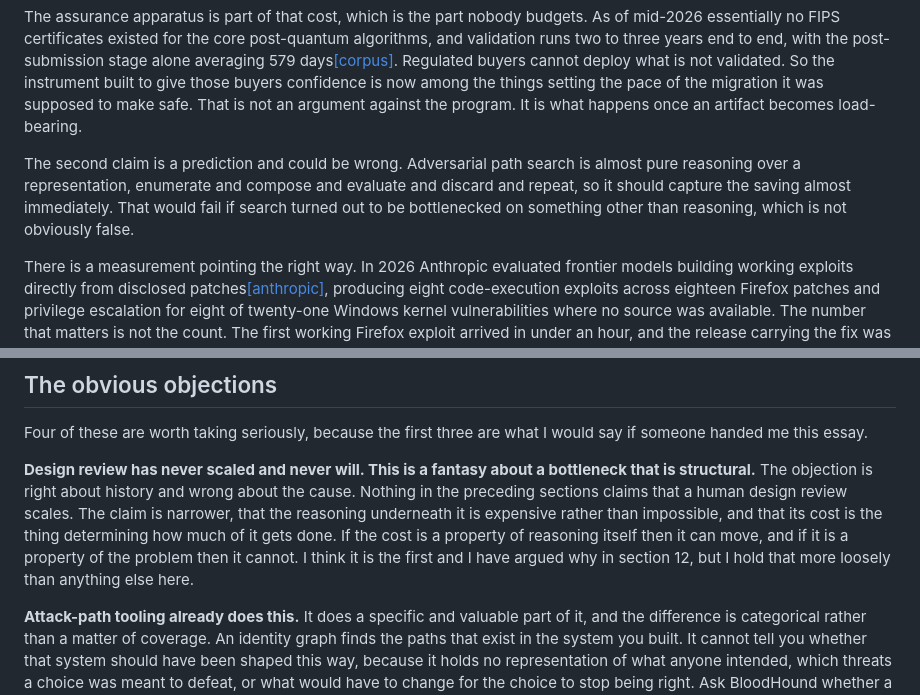
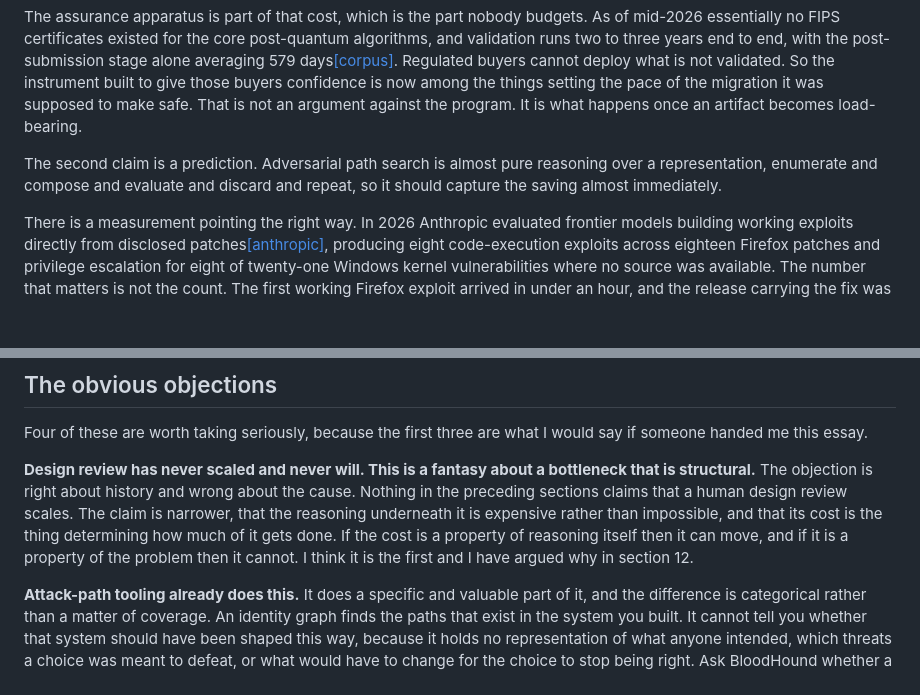
Before and after one commit to rmhrisk/security-design-never-scaled, a Markdown page: src/essay.md, 2 parts joined by grey strips. Drawn GitHub-style; blank space fills up the shorter version.

```diff
--- a/src/essay.md
+++ b/src/essay.md
@@ -272,7 +272,7 @@ For scale, take the largest coordination problem currently running. Google has b
 
 The assurance apparatus is part of that cost, which is the part nobody budgets. As of mid-2026 essentially no FIPS certificates existed for the core post-quantum algorithms, and validation runs two to three years end to end, with the post-submission stage alone averaging 579 days<a class="ref" href="#r-corpus">[corpus]</a>. Regulated buyers cannot deploy what is not validated. So the instrument built to give those buyers confidence is now among the things setting the pace of the migration it was supposed to make safe. That is not an argument against the program. It is what happens once an artifact becomes load-bearing.
 
-The second claim is a prediction and could be wrong. Adversarial path search is almost pure reasoning over a representation, enumerate and compose and evaluate and discard and repeat, so it should capture the saving almost immediately. That would fail if search turned out to be bottlenecked on something other than reasoning, which is not obviously false.
+The second claim is a prediction. Adversarial path search is almost pure reasoning over a representation, enumerate and compose and evaluate and discard and repeat, so it should capture the saving almost immediately.
 
 There is a measurement pointing the right way. In 2026 Anthropic evaluated frontier models building working exploits directly from disclosed patches<a class="ref" href="#r-anthropic">[anthropic]</a>, producing eight code-execution exploits across eighteen Firefox patches and privilege escalation for eight of twenty-one Windows kernel vulnerabilities where no source was available. The number that matters is not the count. The first working Firefox exploit arrived in under an hour, and the release carrying the fix was still eighteen days away. Microsoft ships most kernel patches on a monthly cadence with staged rollout behind it. Anthropic's own reading is that such cadences were built on the assumption that weaponizing a disclosed patch costs expert-weeks and that few people can do it. Whether or not that is why the schedules were designed as they were, an interval measured in tens of minutes against a release measured in weeks is the thing defenders now have to reconsider.
 
@@ -380,7 +380,7 @@ The open question is whether that gap is a categorical limitation or simply the
 
 Four of these are worth taking seriously, because the first three are what I would say if someone handed me this essay.
 
-**Design review has never scaled and never will. This is a fantasy about a bottleneck that is structural.** The objection is right about history and wrong about the cause. Nothing in the preceding sections claims that a human design review scales. The claim is narrower, that the reasoning underneath it is expensive rather than impossible, and that its cost is the thing determining how much of it gets done. If the cost is a property of reasoning itself then it can move, and if it is a property of the problem then it cannot. I think it is the first and I have argued why in section 12, but I hold that more loosely than anything else here.
+**Design review has never scaled and never will. This is a fantasy about a bottleneck that is structural.** The objection is right about history and wrong about the cause. Nothing in the preceding sections claims that a human design review scales. The claim is narrower, that the reasoning underneath it is expensive rather than impossible, and that its cost is the thing determining how much of it gets done. If the cost is a property of reasoning itself then it can move, and if it is a property of the problem then it cannot. I think it is the first and I have argued why in section 12.
 
 **Attack-path tooling already does this.** It does a specific and valuable part of it, and the difference is categorical rather than a matter of coverage. An identity graph finds the paths that exist in the system you built. It cannot tell you whether that system should have been shaped this way, because it holds no representation of what anyone intended, which threats a choice was meant to defeat, or what would have to change for the choice to stop being right. Ask BloodHound whether a path should exist and the question is not expressible. That is not a gap in the product. It is a consequence of starting from facts about an implementation rather than claims about a design.
 
```
Also changed, not shown: other parts of src/essay.md (+3 -17 lines).
